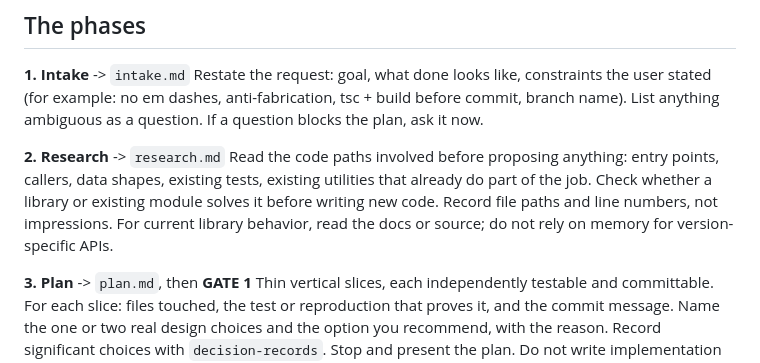
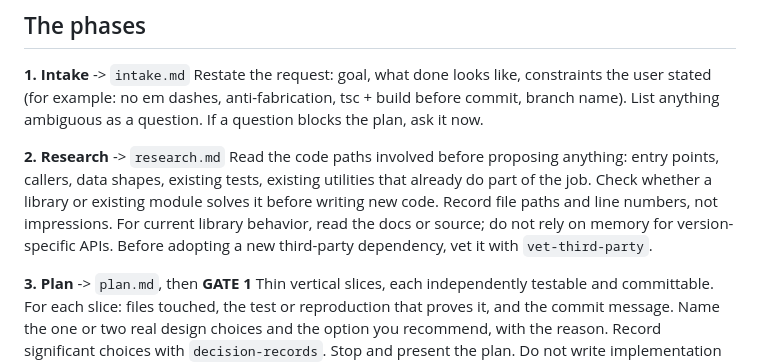
Before and after one commit to armaan-k019/ark-skills, a Markdown page: phased-build/SKILL.md, the part around the change. GitHub-like rendering.

Commit message:
docs(phased-build): vet new dependencies during research
One cross-reference sentence (Track A, wiring). No other change.

Co-Authored-By: Claude Opus 5.5 (1M context) <noreply@anthropic.com>

```diff
--- a/phased-build/SKILL.md
+++ b/phased-build/SKILL.md
@@ -45,7 +45,7 @@ Write phase outputs to `.claude/work/<short-task-name>/` (add `.claude/work/` to
 Restate the request: goal, what done looks like, constraints the user stated (for example: no em dashes, anti-fabrication, tsc + build before commit, branch name). List anything ambiguous as a question. If a question blocks the plan, ask it now.
 
 **2. Research** -> `research.md`
-Read the code paths involved before proposing anything: entry points, callers, data shapes, existing tests, existing utilities that already do part of the job. Check whether a library or existing module solves it before writing new code. Record file paths and line numbers, not impressions. For current library behavior, read the docs or source; do not rely on memory for version-specific APIs.
+Read the code paths involved before proposing anything: entry points, callers, data shapes, existing tests, existing utilities that already do part of the job. Check whether a library or existing module solves it before writing new code. Record file paths and line numbers, not impressions. For current library behavior, read the docs or source; do not rely on memory for version-specific APIs. Before adopting a new third-party dependency, vet it with `vet-third-party`.
 
 **3. Plan** -> `plan.md`, then **GATE 1**
 Thin vertical slices, each independently testable and committable. For each slice: files touched, the test or reproduction that proves it, and the commit message. Name the one or two real design choices and the option you recommend, with the reason. Record significant choices with `decision-records`.
```
